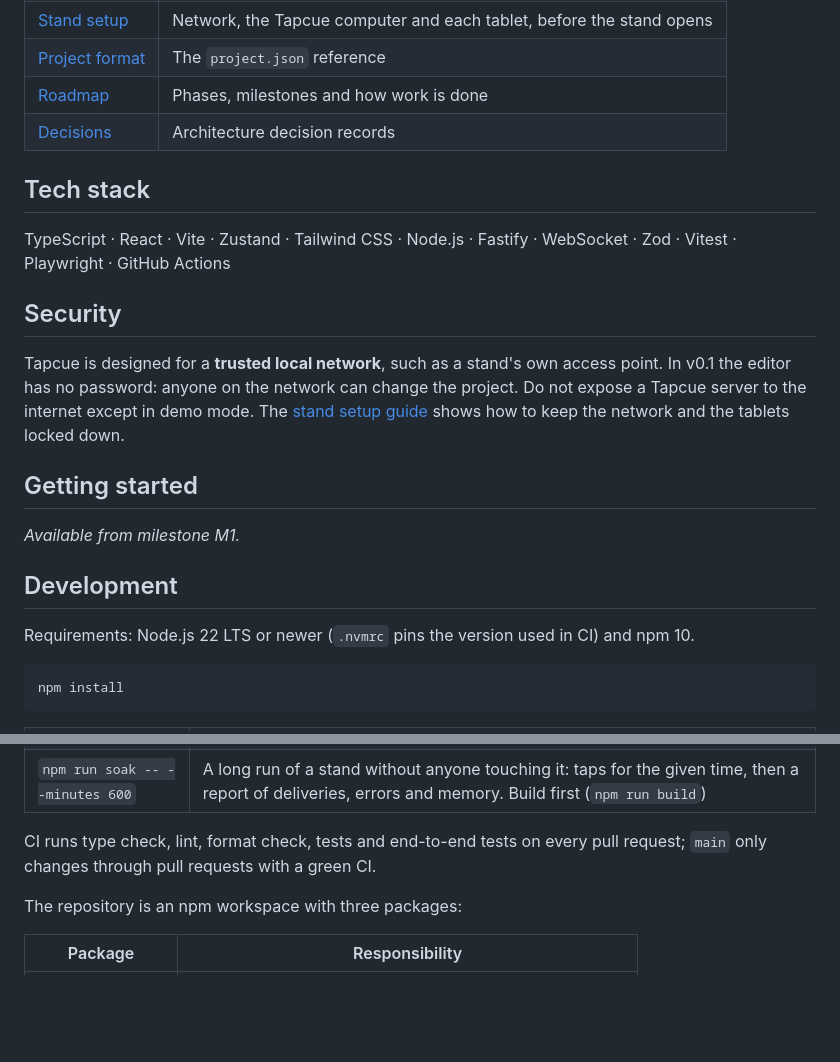
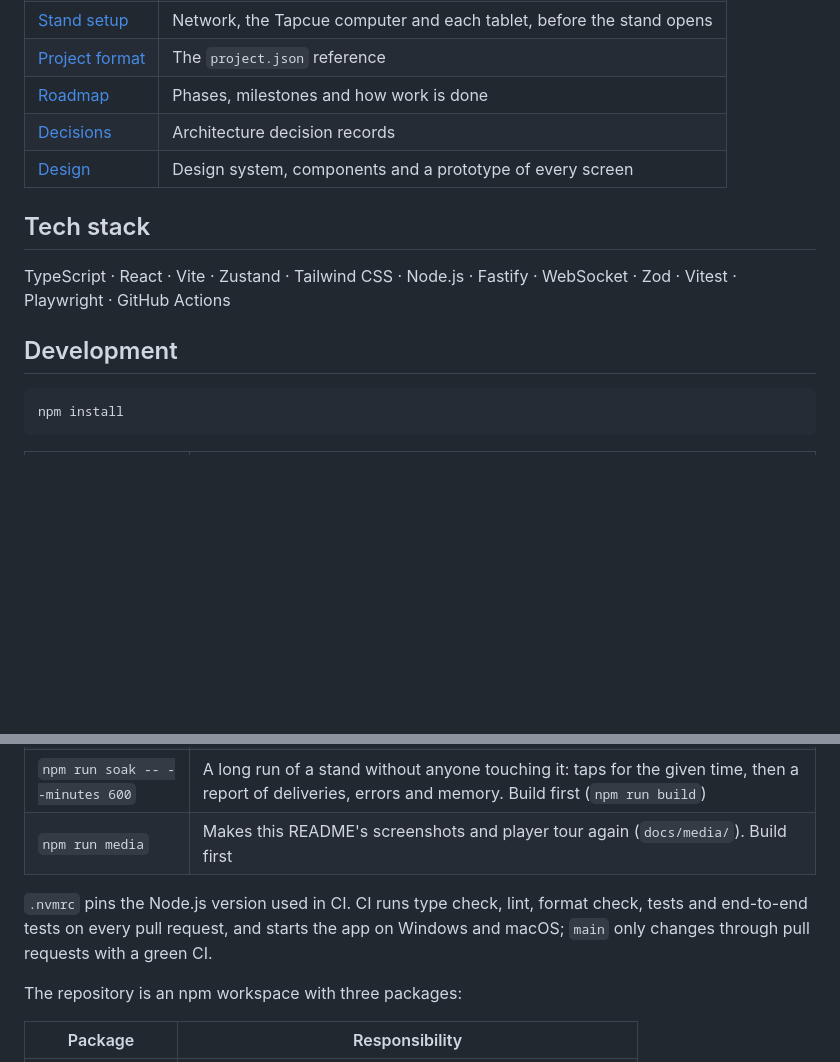
Before and after one commit to onovokhatski/tapcue, a Markdown page: README.md, 2 parts joined by grey strips. Drawn GitHub-style; blank space fills up the shorter version.

````diff
--- a/README.md
+++ b/README.md
@@ -72,26 +135,14 @@ The full list is in the [specification](docs/spec.md).
 | [Project format](docs/project-format.md) | The `project.json` reference |
 | [Roadmap](docs/roadmap.md) | Phases, milestones and how work is done |
 | [Decisions](docs/adr/README.md) | Architecture decision records |
+| [Design](docs/design/README.md) | Design system, components and a prototype of every screen |
 
 ## Tech stack
 
 TypeScript · React · Vite · Zustand · Tailwind CSS · Node.js · Fastify · WebSocket · Zod ·
 Vitest · Playwright · GitHub Actions
 
-## Security
-
-Tapcue is designed for a **trusted local network**, such as a stand's own access point. In
-v0.1 the editor has no password: anyone on the network can change the project. Do not
-expose a Tapcue server to the internet except in demo mode. The
-[stand setup guide](docs/stand-setup.md) shows how to keep the network and the tablets locked down.
-
-## Getting started
-
-*Available from milestone M1.*
-
 ## Development
-
-Requirements: Node.js 22 LTS or newer (`.nvmrc` pins the version used in CI) and npm 10.
 
 ```bash
 npm install
@@ -108,9 +159,11 @@ npm install
 | `npm test` | Runs the tests of every package once (Vitest); `test:watch` re-runs on change |
 | `npm run test:e2e` | Runs the end-to-end tests in Chromium, WebKit and Firefox (Playwright): editor, player and demo receiver together. First time: `npx playwright install chromium webkit firefox` |
 | `npm run soak -- --minutes 600` | A long run of a stand without anyone touching it: taps for the given time, then a report of deliveries, errors and memory. Build first (`npm run build`) |
+| `npm run media` | Makes this README's screenshots and player tour again (`docs/media/`). Build first |
 
-CI runs type check, lint, format check, tests and end-to-end tests on every pull request; `main` only changes through
-pull requests with a green CI.
+`.nvmrc` pins the Node.js version used in CI. CI runs type check, lint, format check, tests and
+end-to-end tests on every pull request, and starts the app on Windows and macOS; `main` only
+changes through pull requests with a green CI.
 
 The repository is an npm workspace with three packages:
 
````
Also changed, not shown: other parts of README.md (+75 -12 lines), docs/media/demo-receiver.png (added), docs/media/editor.png (added), docs/media/player.png (added), docs/media/stations.png (added), 3 other files.
